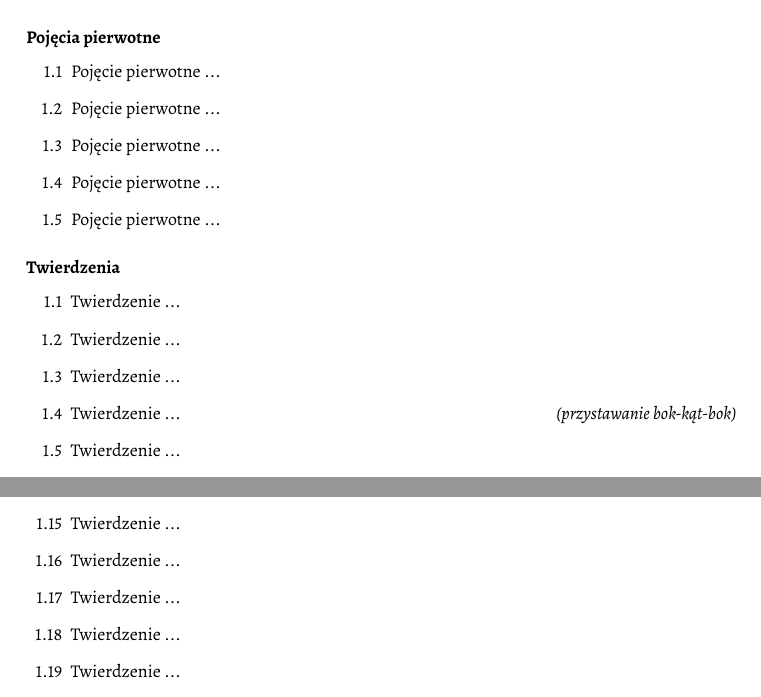
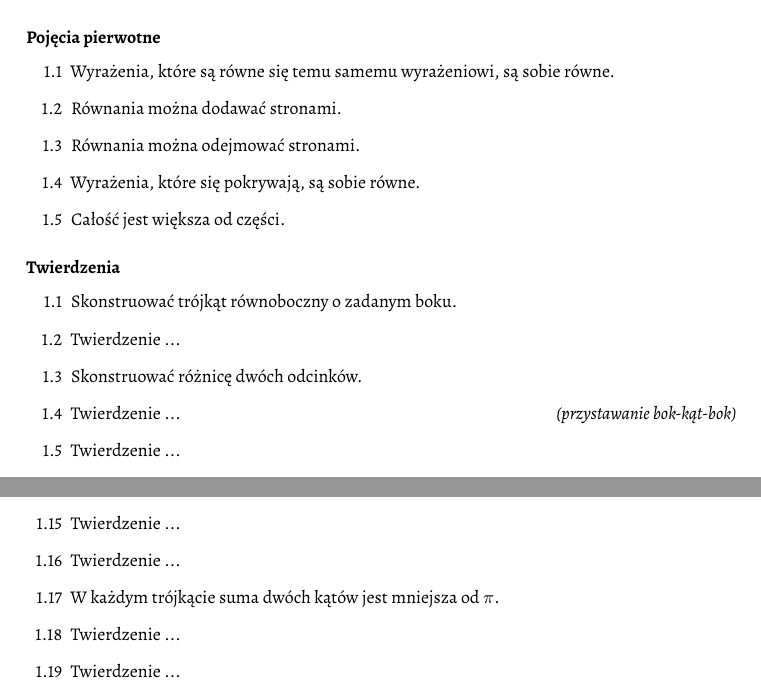
Before and after one commit to fechmistrz/almawaukh-geometry, a LaTeX document (src/geo-textbook.tex, which reads src/axioms/axioms-euclid-1.tex): two parts of page 7 of 80, joined at a grey line, cut so that both start at the same text. Compiled offline with XeLaTeX.

Commit message:
Euklidesa Elementy 1

```diff
--- a/src/axioms/axioms-euclid-1.tex
+++ b/src/axioms/axioms-euclid-1.tex
@@ -45,18 +45,18 @@ Piszą o nim Audin \cite[s. 13]{audin_2003}.
 
 \subsubsection{Pojęcia pierwotne}
 \begin{enumerate}
-    \item [1.1] Pojęcie pierwotne ... % Pojęcie podstawowe 1 % Wyrażenia, które są równe się temu samemu wyrażeniowi, są sobie równe.
-    \item [1.2] Pojęcie pierwotne ... % Pojęcie podstawowe 2 % Jeżeli równania dodawane są do równań, wtedy całości są sobie równe.
-    \item [1.3] Pojęcie pierwotne ... % Pojęcie podstawowe 3 % Jeżeli równania odejmowane są do równań, wtedy całości są sobie równe.
-    \item [1.4] Pojęcie pierwotne ... % Pojęcie podstawowe 4 % Wyrażenia, które się pokrywają, są sobie równe.
-    \item [1.5] Pojęcie pierwotne ... % Pojęcie podstawowe 5 % Całość jest większa od części.
+    \item [1.1] Wyrażenia, które są równe się temu samemu wyrażeniowi, są sobie równe.
+    \item [1.2] Równania można dodawać stronami.
+    \item [1.3] Równania można odejmować stronami.
+    \item [1.4] Wyrażenia, które się pokrywają, są sobie równe.
+    \item [1.5] Całość jest większa od części.
 \end{enumerate}
 
 \subsubsection{Twierdzenia}
 \begin{enumerate}
-    \item [1.1] Twierdzenie ... % Twierdzenie 1. % Na danej linii prostej skonstruuj trójkąt równoboczny o żadanych bokach.
+    \item [1.1] Skonstruować trójkąt równoboczny o zadanym boku.
     \item [1.2] Twierdzenie ... % Twierdzenie 2. % Skonstruuj odcinek równy danemu odcinkowi którego koniec jest zadanym punktem.
-    \item [1.3] Twierdzenie ... % Twierdzenie 3. % Mając dane dwie linie proste nierówne, od większej odciąć linię równą mniejszej.
+    \item [1.3] Skonstruować różnicę dwóch odcinków.
     \item [1.4] Twierdzenie ... \hfill \emph{(przystawanie bok-kąt-bok)} % Twierdzenie 4. % Jeśli dwa trójkąty mają dwa boki odpowiednio równe dwóm innym, i jeżeli kąty zawarte między bokami równoległymi są równe, wtedy ich podstawy również są sobie równe i pozostałe kąty równe są odpowiednim kątom.
     \item [1.5] Twierdzenie ... % Twierdzenie 5. % W trójkątach równoramiennych kąty przy podstawie są sobie równe oraz kąty powstałe przez przedłużenie boków równych są sobie równe.
     \item [1.6] Boki trójkąta leżące naprzeciw przystających kątów są przystające.
@@ -70,7 +70,7 @@ Piszą o nim Audin \cite[s. 13]{audin_2003}.
     \item [1.14] Twierdzenie ... % Twierdzenie 14. % Jeżeli przy linii prostej i przy punkcie na niej leżącym dwie linie proste nie po jednej stronie położone czynią kąty przyległe równe dwóm kątom prostym, to te linie proste będą w tym samym kierunku.
     \item [1.15] Twierdzenie ... % Twierdzenie 15. % Jeżeli dwie linie proste przecinają się, to utworzone przez nie kąty przeciwległe są sobie równe.
     \item [1.16] Twierdzenie ... % Twierdzenie 16. % W dowolnym trójkącie kąt zewnętrzny powstały przez przedłużenie jednego boku jest większy od każdego z dwóch kątów wewnętrznych przeciwległych jemu.
-    \item [1.17] Twierdzenie ... % Twierdzenie 17. % W każdym trójkącie suma dwóch dowolnych kątów jest mniejsza od dwóch kątów prostych.
+    \item [1.17] W każdym trójkącie suma dwóch kątów jest mniejsza od $\pi$.
     \item [1.18] Twierdzenie ... % Twierdzenie 18. % W każdym trójkącie bok większy przeciwległy jest kątowi większemu.
     \item [1.19] Twierdzenie ... % Twierdzenie 19. % W każdym trójkącie kąt większy przeciwległy jest bokowi większemu.
     \item [1.20] Twierdzenie ... % Twierdzenie 20. % W każdym trójkącie suma dwóch dowolnych boków jest większa od boku trzeciego.
```
Also changed, not shown: src/geo-textbook.tex (line endings or trailing spaces), src/axioms/axioms-euclid-1.tex (12 more changed lines).
